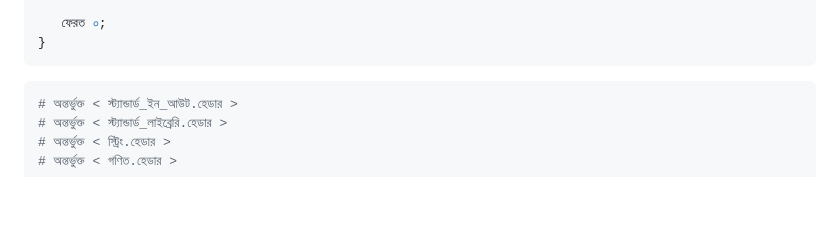
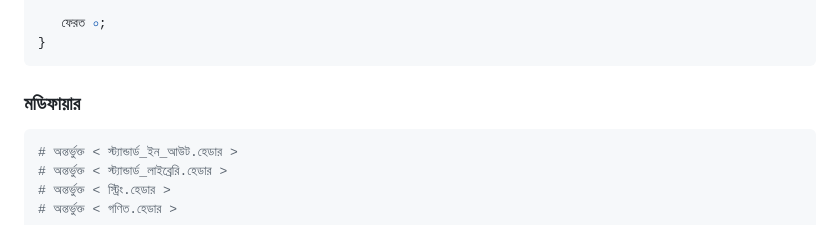
Before and after one commit to anisurrahmanlikhon/Bangla-to-C-Code, a Markdown page: README.md, the part around the change. GitHub-like rendering; blank space fills up the shorter version.

````diff
--- a/README.md
+++ b/README.md
@@ -90,7 +90,7 @@
    ফেরত ০;
 }
 ```
-
+### মডিফায়ার
 ```Perl
 # অন্তর্ভুক্ত < স্ট্যান্ডার্ড_ইন_আউট.হেডার >
 # অন্তর্ভুক্ত < স্ট্যান্ডার্ড_লাইব্রেরি.হেডার >
````
